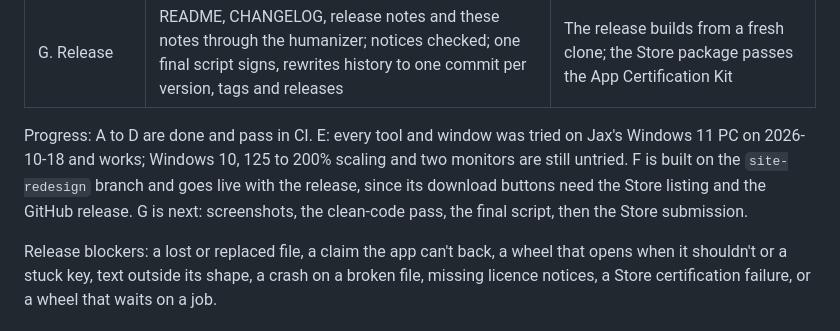
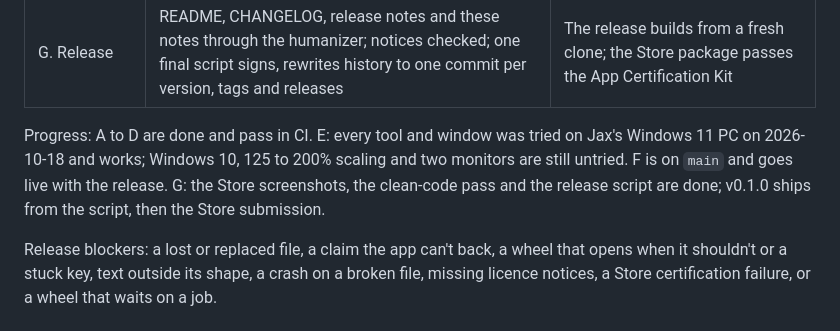
Before and after one commit to muxover/tapwheel, a Markdown page: docs/PROJECT.md, the part around the change. Rendered like a GitHub page.

Commit message:
docs: release state in project notes

```diff
--- a/docs/PROJECT.md
+++ b/docs/PROJECT.md
@@ -183,7 +183,7 @@ Each phase ends with CI green on main; nothing is tagged before G.
 | F. Website | The redesign below, with real captures | The browser check passes; looked at on a phone |
 | G. Release | README, CHANGELOG, release notes and these notes through the humanizer; notices checked; one final script signs, rewrites history to one commit per version, tags and releases | The release builds from a fresh clone; the Store package passes the App Certification Kit |
 
-Progress: A to D are done and pass in CI. E: every tool and window was tried on Jax's Windows 11 PC on 2026-10-18 and works; Windows 10, 125 to 200% scaling and two monitors are still untried. F is built on the `site-redesign` branch and goes live with the release, since its download buttons need the Store listing and the GitHub release. G is next: screenshots, the clean-code pass, the final script, then the Store submission.
+Progress: A to D are done and pass in CI. E: every tool and window was tried on Jax's Windows 11 PC on 2026-10-18 and works; Windows 10, 125 to 200% scaling and two monitors are still untried. F is on `main` and goes live with the release. G: the Store screenshots, the clean-code pass and the release script are done; v0.1.0 ships from the script, then the Store submission.
 
 Release blockers: a lost or replaced file, a claim the app can't back, a wheel that opens when it shouldn't or a stuck key, text outside its shape, a crash on a broken file, missing licence notices, a Store certification failure, or a wheel that waits on a job.
 
```
